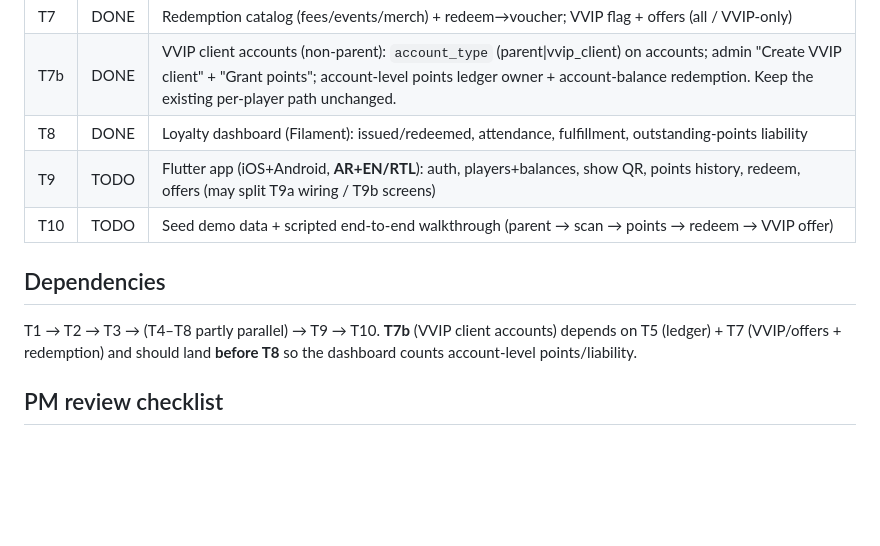
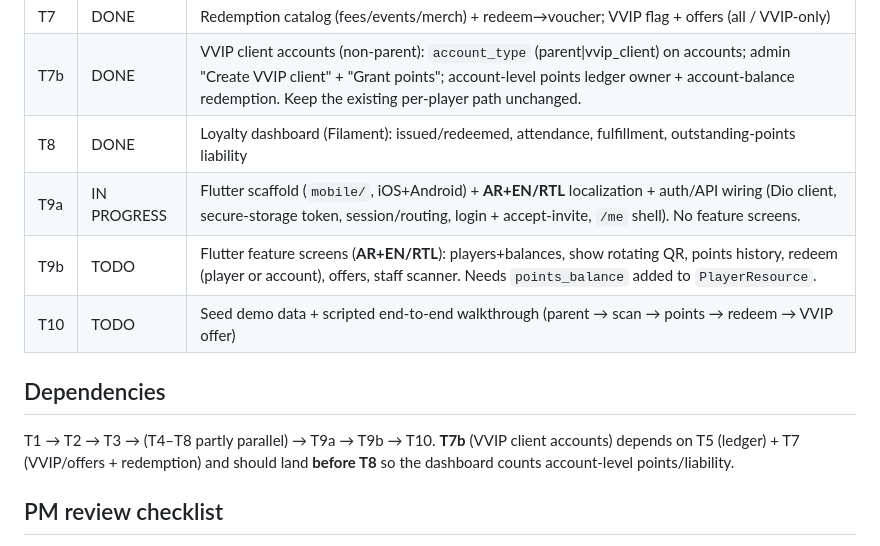
Before and after one commit to nawras93/lfc, a Markdown page: BUILD-TASKS.md, the part around the change. GitHub-like rendering; blank space fills up the shorter version.

Commit message:
Split T9 into T9a (scaffold+i18n+auth wiring) and T9b (feature screens); mark T9a in progress
Co-Authored-By: Claude Opus 4.8 <noreply@anthropic.com>

```diff
--- a/BUILD-TASKS.md
+++ b/BUILD-TASKS.md
@@ -23,12 +23,13 @@
 | T7 | DONE | Redemption catalog (fees/events/merch) + redeem→voucher; VVIP flag + offers (all / VVIP-only) |
 | T7b | DONE | VVIP client accounts (non-parent): `account_type` (parent\|vvip_client) on accounts; admin "Create VVIP client" + "Grant points"; account-level points ledger owner + account-balance redemption. Keep the existing per-player path unchanged. |
 | T8 | DONE | Loyalty dashboard (Filament): issued/redeemed, attendance, fulfillment, outstanding-points liability |
-| T9 | TODO | Flutter app (iOS+Android, **AR+EN/RTL**): auth, players+balances, show QR, points history, redeem, offers (may split T9a wiring / T9b screens) |
+| T9a | IN PROGRESS | Flutter scaffold (`mobile/`, iOS+Android) + **AR+EN/RTL** localization + auth/API wiring (Dio client, secure-storage token, session/routing, login + accept-invite, `/me` shell). No feature screens. |
+| T9b | TODO | Flutter feature screens (**AR+EN/RTL**): players+balances, show rotating QR, points history, redeem (player or account), offers, staff scanner. Needs `points_balance` added to `PlayerResource`. |
 | T10 | TODO | Seed demo data + scripted end-to-end walkthrough (parent → scan → points → redeem → VVIP offer) |
 
 ## Dependencies
 
-T1 → T2 → T3 → (T4–T8 partly parallel) → T9 → T10. **T7b** (VVIP client accounts) depends on T5 (ledger) + T7 (VVIP/offers + redemption) and should land **before T8** so the dashboard counts account-level points/liability.
+T1 → T2 → T3 → (T4–T8 partly parallel) → T9a → T9b → T10. **T7b** (VVIP client accounts) depends on T5 (ledger) + T7 (VVIP/offers + redemption) and should land **before T8** so the dashboard counts account-level points/liability.
 
 ## PM review checklist
 
```
